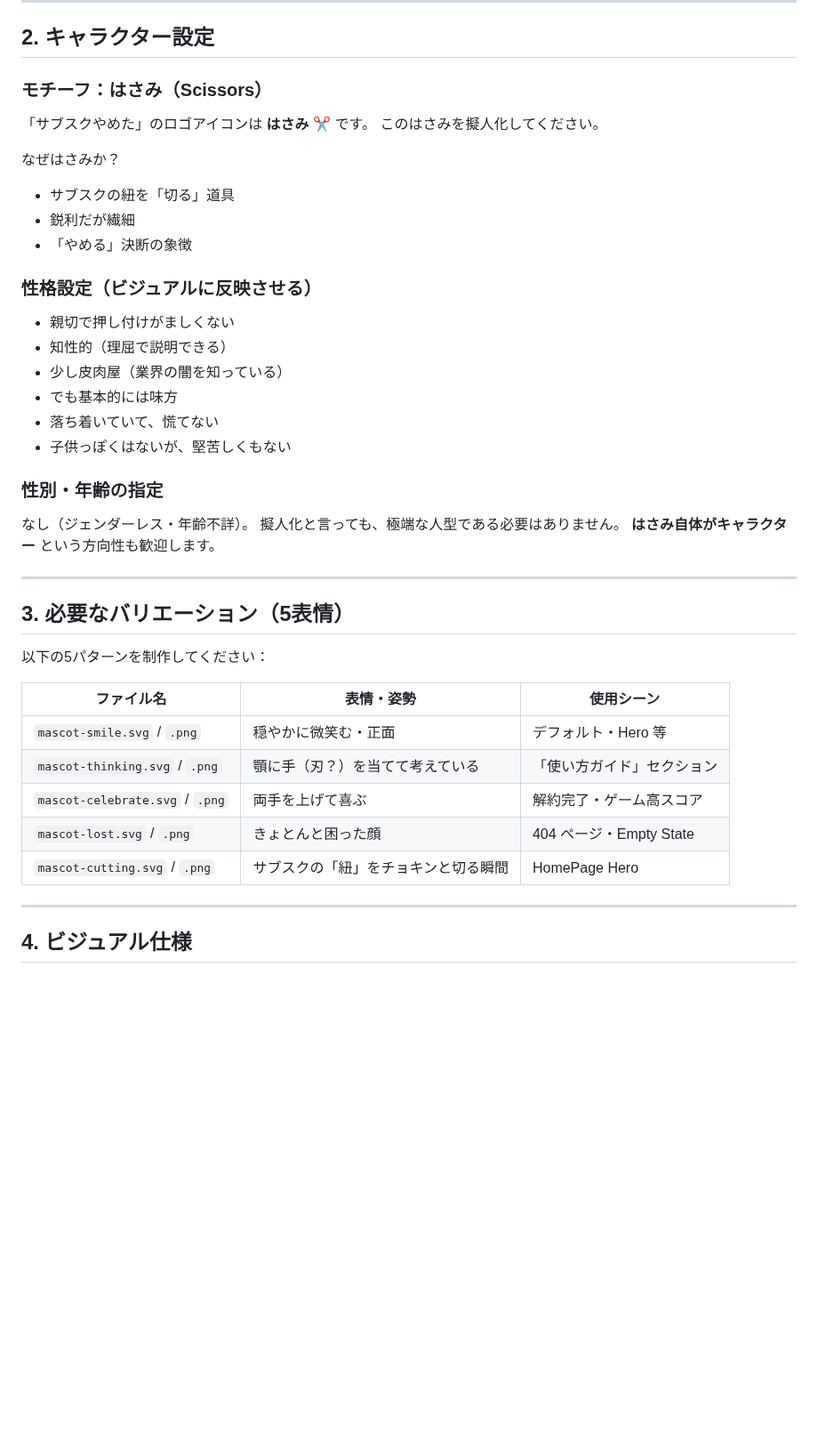
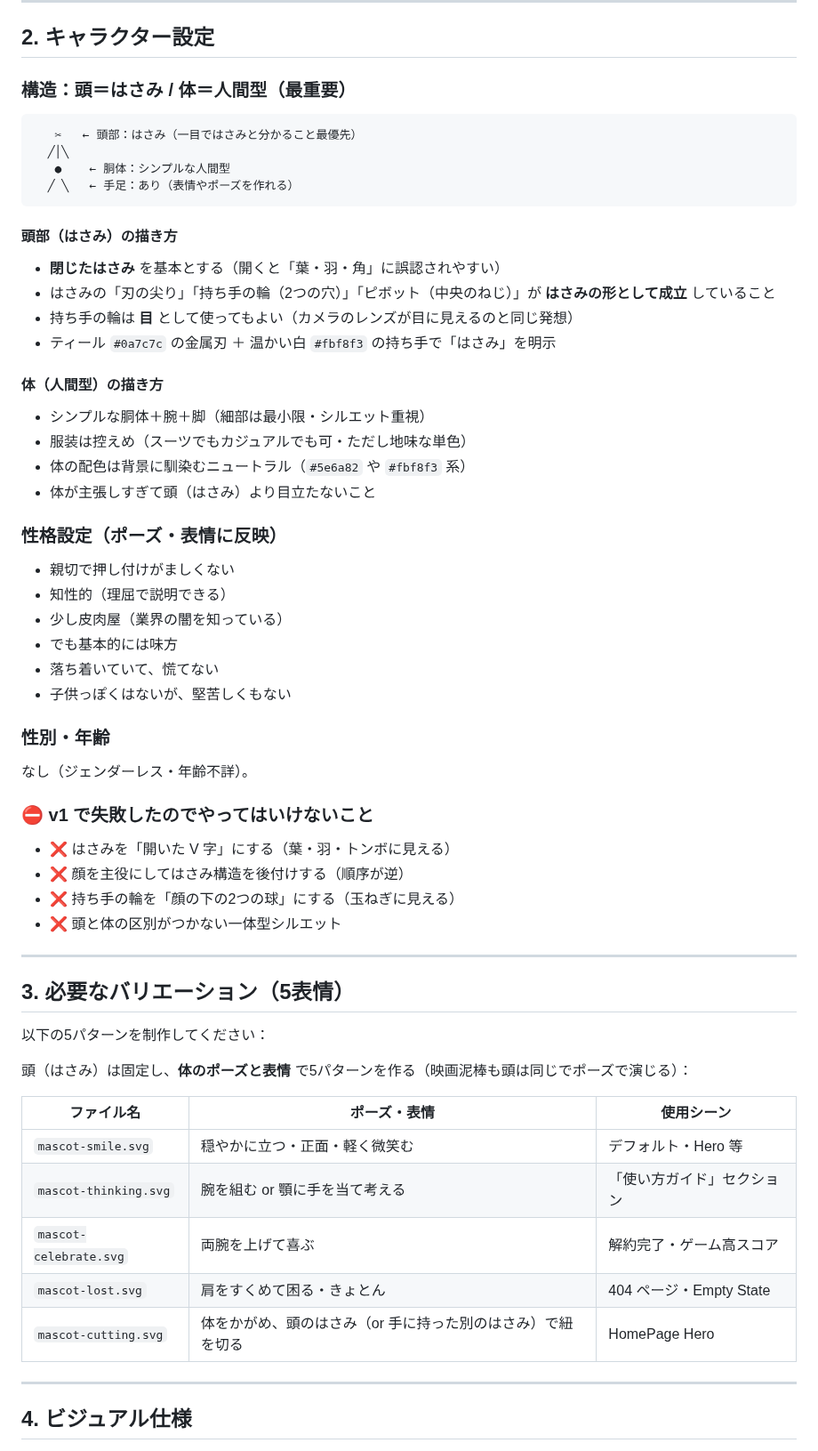
Before and after one commit to toshioshintani-sys/subsuku-yameta-web, a Markdown page: design-briefs/01-mascot/BRIEF.md, the part around one of its changes. Shown at 89% size. Drawn GitHub-style; blank space fills up the shorter version.

````diff
--- a/design-briefs/01-mascot/BRIEF.md
+++ b/design-briefs/01-mascot/BRIEF.md
@@ -23,17 +50,31 @@
 
 ## 2. キャラクター設定
 
-### モチーフ：はさみ（Scissors）
+### 構造：頭＝はさみ / 体＝人間型（最重要）
 
-「サブスクやめた」のロゴアイコンは **はさみ ✂** です。
-このはさみを擬人化してください。
+```
+   ✂   ← 頭部：はさみ（一目ではさみと分かること最優先）
+  ╱│╲
+   ●    ← 胴体：シンプルな人間型
+  ╱ ╲   ← 手足：あり（表情やポーズを作れる）
+```
 
-なぜはさみか？
-- サブスクの紐を「切る」道具
-- 鋭利だが繊細
-- 「やめる」決断の象徴
+#### 頭部（はさみ）の描き方
 
-### 性格設定（ビジュアルに反映させる）
+- **閉じたはさみ** を基本とする（開くと「葉・羽・角」に誤認されやすい）
+- はさみの「刃の尖り」「持ち手の輪（2つの穴）」「ピボット（中央のねじ）」が
+  **はさみの形として成立** していること
+- 持ち手の輪は **目** として使ってもよい（カメラのレンズが目に見えるのと同じ発想）
+- ティール `#0a7c7c` の金属刃 ＋ 温かい白 `#fbf8f3` の持ち手で「はさみ」を明示
+
+#### 体（人間型）の描き方
+
+- シンプルな胴体＋腕＋脚（細部は最小限・シルエット重視）
+- 服装は控えめ（スーツでもカジュアルでも可・ただし地味な単色）
+- 体の配色は背景に馴染むニュートラル（`#5e6a82` や `#fbf8f3` 系）
+- 体が主張しすぎて頭（はさみ）より目立たないこと
+
+### 性格設定（ポーズ・表情に反映）
 
 - 親切で押し付けがましくない
 - 知性的（理屈で説明できる）
@@ -42,11 +83,16 @@
 - 落ち着いていて、慌てない
 - 子供っぽくはないが、堅苦しくもない
 
-### 性別・年齢の指定
+### 性別・年齢
 
 なし（ジェンダーレス・年齢不詳）。
-擬人化と言っても、極端な人型である必要はありません。
-**はさみ自体がキャラクター** という方向性も歓迎します。
+
+### ⛔ v1 で失敗したのでやってはいけないこと
+
+- ❌ はさみを「開いた V 字」にする（葉・羽・トンボに見える）
+- ❌ 顔を主役にしてはさみ構造を後付けする（順序が逆）
+- ❌ 持ち手の輪を「顔の下の2つの球」にする（玉ねぎに見える）
+- ❌ 頭と体の区別がつかない一体型シルエット
 
 ---
 
@@ -54,13 +100,15 @@
 
 以下の5パターンを制作してください：
 
-| ファイル名 | 表情・姿勢 | 使用シーン |
+頭（はさみ）は固定し、**体のポーズと表情** で5パターンを作る（映画泥棒も頭は同じでポーズで演じる）：
+
+| ファイル名 | ポーズ・表情 | 使用シーン |
 |---|---|---|
-| `mascot-smile.svg` / `.png` | 穏やかに微笑む・正面 | デフォルト・Hero 等 |
-| `mascot-thinking.svg` / `.png` | 顎に手（刃？）を当てて考えている | 「使い方ガイド」セクション |
-| `mascot-celebrate.svg` / `.png` | 両手を上げて喜ぶ | 解約完了・ゲーム高スコア |
-| `mascot-lost.svg` / `.png` | きょとんと困った顔 | 404 ページ・Empty State |
-| `mascot-cutting.svg` / `.png` | サブスクの「紐」をチョキンと切る瞬間 | HomePage Hero |
+| `mascot-smile.svg` | 穏やかに立つ・正面・軽く微笑む | デフォルト・Hero 等 |
+| `mascot-thinking.svg` | 腕を組む or 顎に手を当て考える | 「使い方ガイド」セクション |
+| `mascot-celebrate.svg` | 両腕を上げて喜ぶ | 解約完了・ゲーム高スコア |
+| `mascot-lost.svg` | 肩をすくめて困る・きょとん | 404 ページ・Empty State |
+| `mascot-cutting.svg` | 体をかがめ、頭のはさみ（or 手に持った別のはさみ）で紐を切る | HomePage Hero |
 
 ---
 
````
Also changed, not shown: other parts of design-briefs/01-mascot/BRIEF.md (+46 -6 lines), design-briefs/_STYLE_GUIDE.md (+13 -1 lines), 1 other file.
